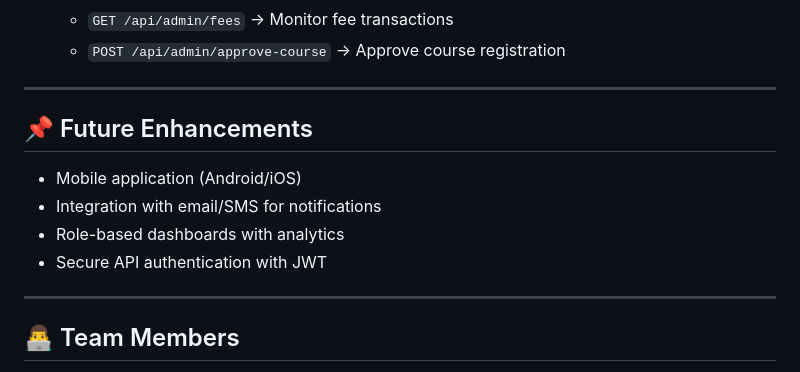
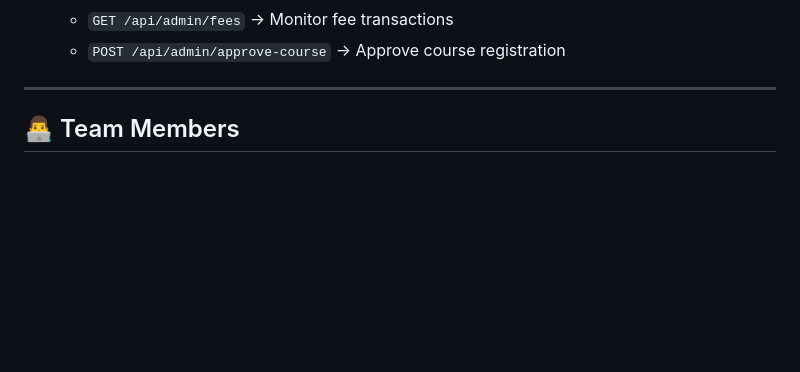
Before and after one commit to AsjalAbdullahButt/EDU_Track, a Markdown page: README.md, the part around the change printed below. GitHub-like rendering; blank space fills up the shorter version.

```diff
--- a/README.md
+++ b/README.md
@@ -94,13 +94,6 @@ The system will expose RESTful APIs to handle communication between the frontend
 
 ---
 
-## 📌 Future Enhancements
-- Mobile application (Android/iOS)
-- Integration with email/SMS for notifications
-- Role-based dashboards with analytics
-- Secure API authentication with JWT
-
----
 
 ## 👨‍💻 Team Members
 - Asjal Abdullah (22L-6273)
```
Also changed, not shown: other parts of README.md (+3 -3 lines).
